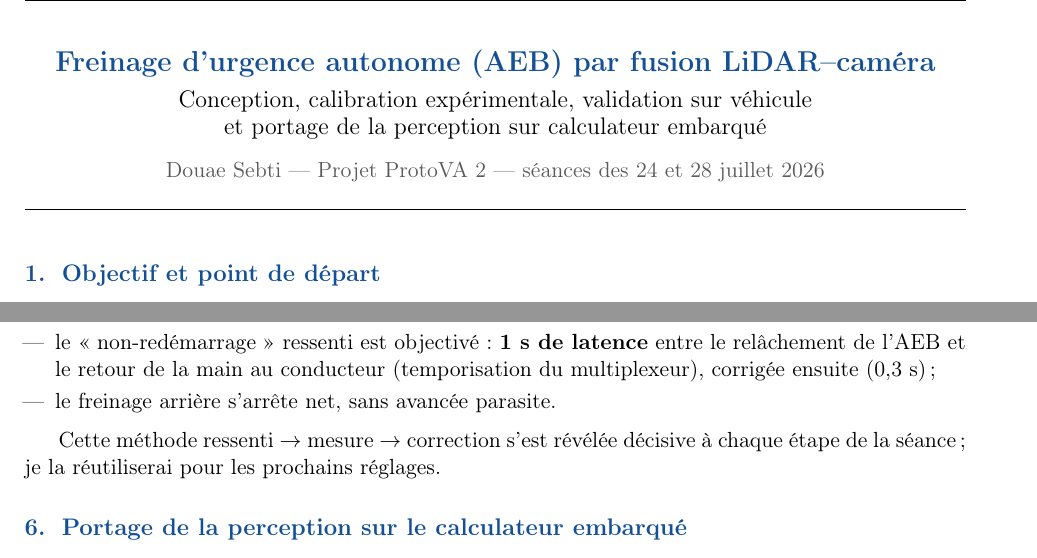
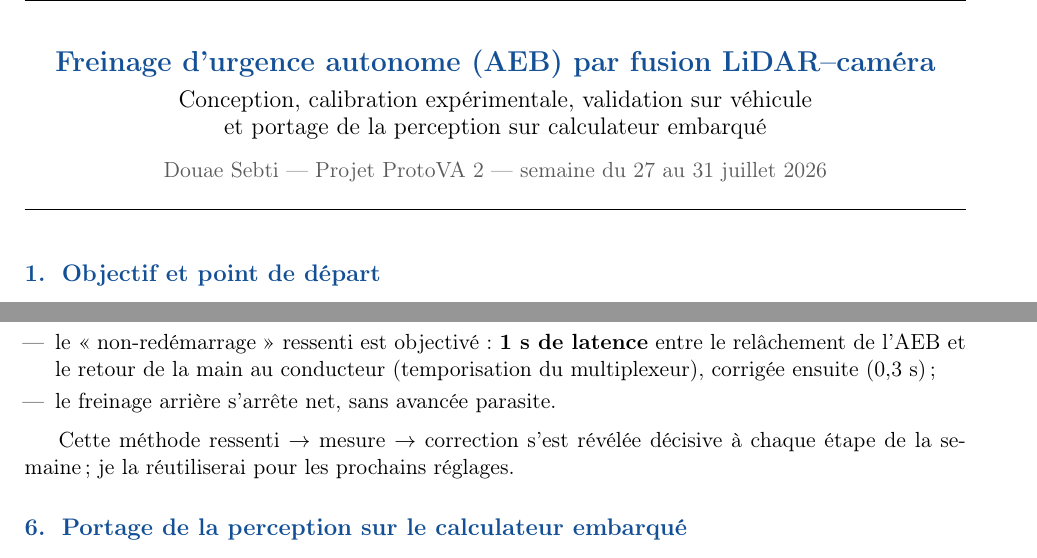
Before and after one commit to douad-lgtm/protova2, a LaTeX document (docs/rapports/rapport_aeb_fusion.tex): two parts of pages 1 and 4 of 5, joined at a grey line, cut so that both start at the same text. Compiled offline with pdfLaTeX.

Commit message:
rapport AEB fusion : séance → semaine du 27 au 31 juillet

```diff
--- a/docs/rapports/rapport_aeb_fusion.tex
+++ b/docs/rapports/rapport_aeb_fusion.tex
@@ -46,7 +46,7 @@
 \begin{center}
 {\color{problue}\Large\bfseries Freinage d'urgence autonome (AEB) par fusion LiDAR--caméra}\\[4pt]
 {\large Conception, calibration expérimentale, validation sur véhicule\\et portage de la perception sur calculateur embarqué}\\[8pt]
-{\color{progray} Douae Sebti — Projet ProtoVA 2 — séances des 24 et 28 juillet 2026}
+{\color{progray} Douae Sebti — Projet ProtoVA 2 — semaine du 27 au 31 juillet 2026}
 \end{center}
 \vspace{2pt}
 \hrule
@@ -275,7 +275,7 @@ t=48,2 s \ avant 0,66 m \ \textbf{pédale +0,20 (enfoncée)} \ AEB 0,00 \ \textb
 \end{itemize}
 
 Cette méthode ressenti $\rightarrow$ mesure $\rightarrow$ correction s'est révélée
-décisive à chaque étape de la séance ; je la réutiliserai pour les prochains
+décisive à chaque étape de la semaine ; je la réutiliserai pour les prochains
 réglages.
 
 \section{Portage de la perception sur le calculateur embarqué}
```
Also changed, not shown: docs/rapports/rapport_aeb_fusion.pdf, docs/rapports/rapport_aeb_fusion.tex (2 more changed lines).
